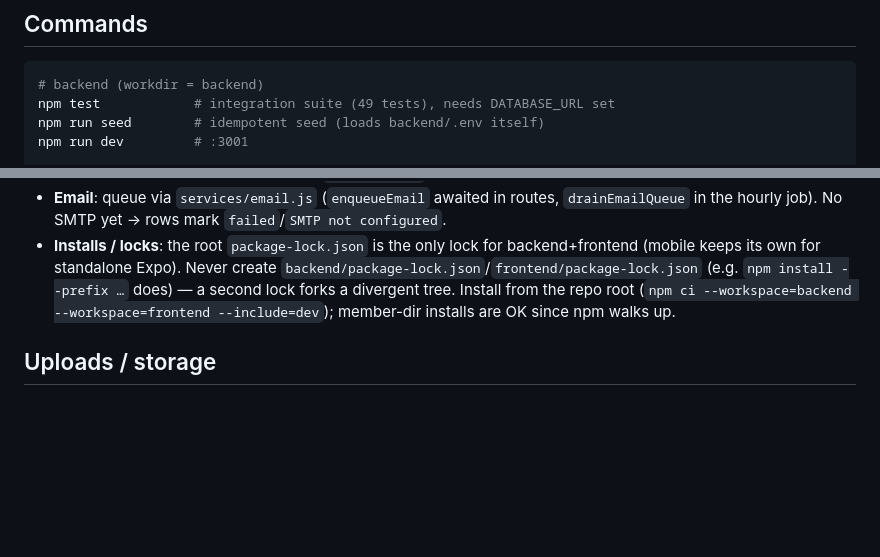
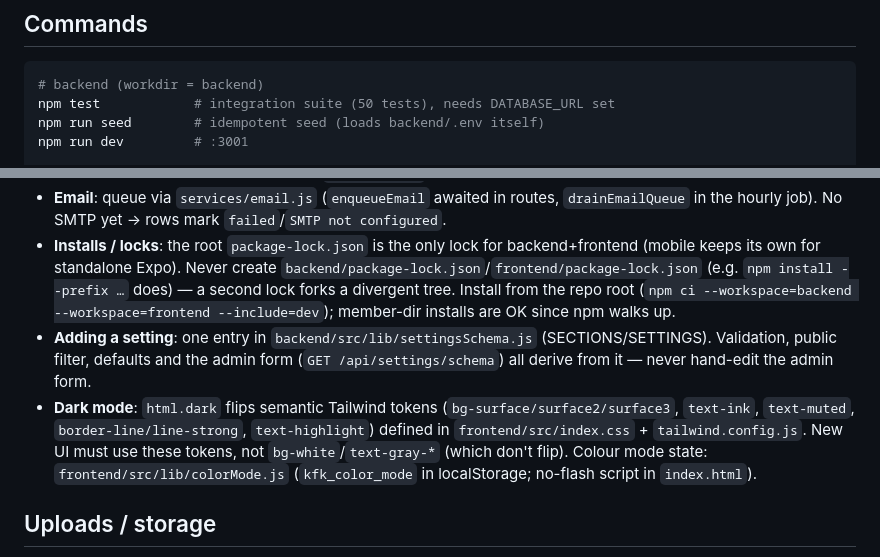
Before and after one commit to ausgreekdev-cpu/Krystals-Flower-Kreations, a Markdown page: AGENTS.md, 2 parts joined by grey strips. GitHub-like rendering; blank space fills up the shorter version.

````diff
--- a/AGENTS.md
+++ b/AGENTS.md
@@ -16,7 +16,7 @@ Vite React web (`frontend/`) + Express/Prisma 5 Postgres (`backend/`) + Expo mob
 
 ```bash
 # backend (workdir = backend)
-npm test            # integration suite (49 tests), needs DATABASE_URL set
+npm test            # integration suite (50 tests), needs DATABASE_URL set
 npm run seed        # idempotent seed (loads backend/.env itself)
 npm run dev         # :3001
 
@@ -65,6 +65,8 @@ npm run build       # Vite build + PWA
 - **Audit**: write admin/money actions via `lib/audit.js` (AuditLog table).
 - **Email**: queue via `services/email.js` (`enqueueEmail` awaited in routes, `drainEmailQueue` in the hourly job). No SMTP yet → rows mark `failed`/`SMTP not configured`.
 - **Installs / locks**: the root `package-lock.json` is the only lock for backend+frontend (mobile keeps its own for standalone Expo). Never create `backend/package-lock.json`/`frontend/package-lock.json` (e.g. `npm install --prefix …` does) — a second lock forks a divergent tree. Install from the repo root (`npm ci --workspace=backend --workspace=frontend --include=dev`); member-dir installs are OK since npm walks up.
+- **Adding a setting**: one entry in `backend/src/lib/settingsSchema.js` (SECTIONS/SETTINGS). Validation, public filter, defaults and the admin form (`GET /api/settings/schema`) all derive from it — never hand-edit the admin form.
+- **Dark mode**: `html.dark` flips semantic Tailwind tokens (`bg-surface/surface2/surface3`, `text-ink`, `text-muted`, `border-line/line-strong`, `text-highlight`) defined in `frontend/src/index.css` + `tailwind.config.js`. New UI must use these tokens, not `bg-white`/`text-gray-*` (which don't flip). Colour mode state: `frontend/src/lib/colorMode.js` (`kfk_color_mode` in localStorage; no-flash script in `index.html`).
 
 ## Uploads / storage
 
````
Also changed, not shown: README.md (+1 -0 lines).
